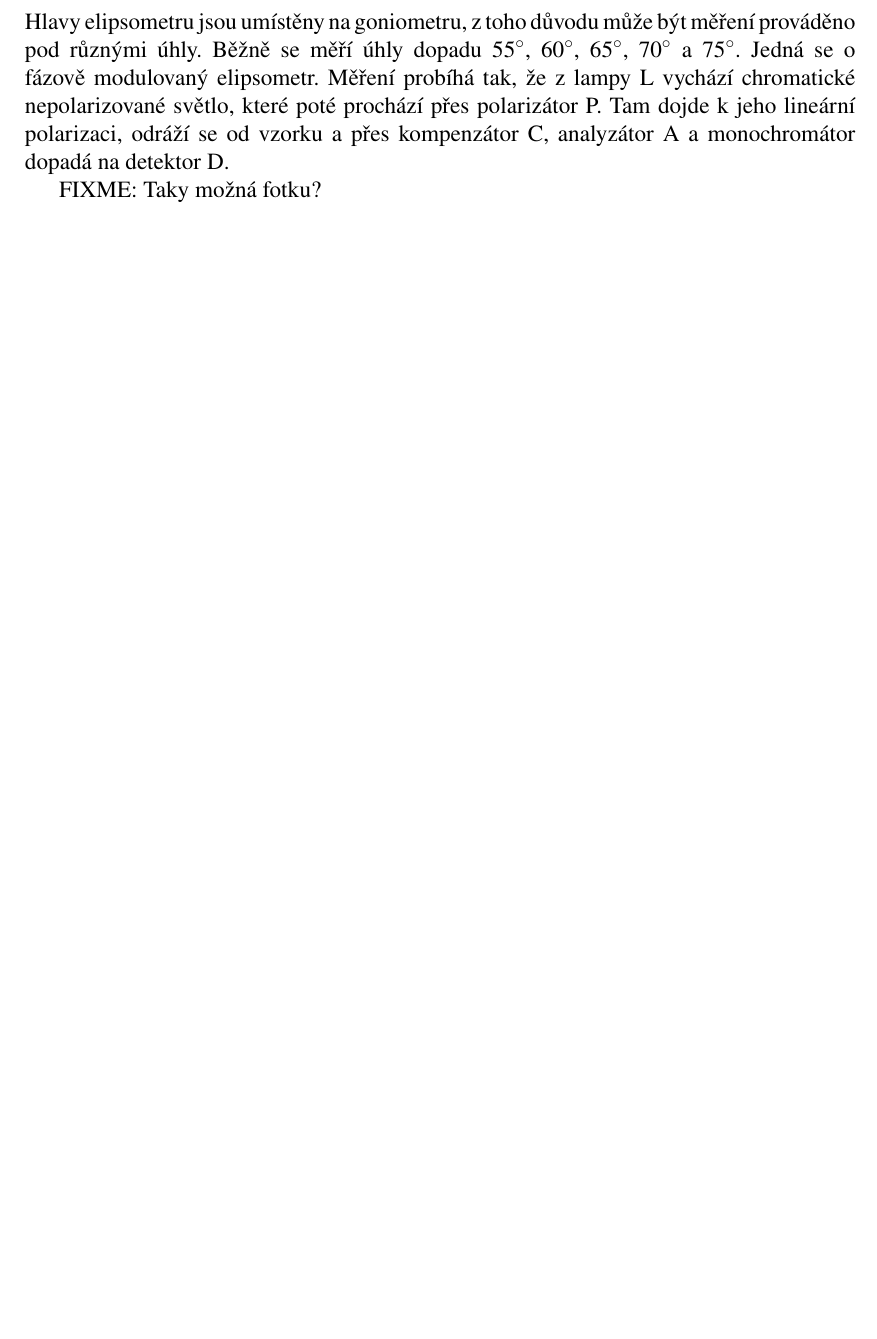
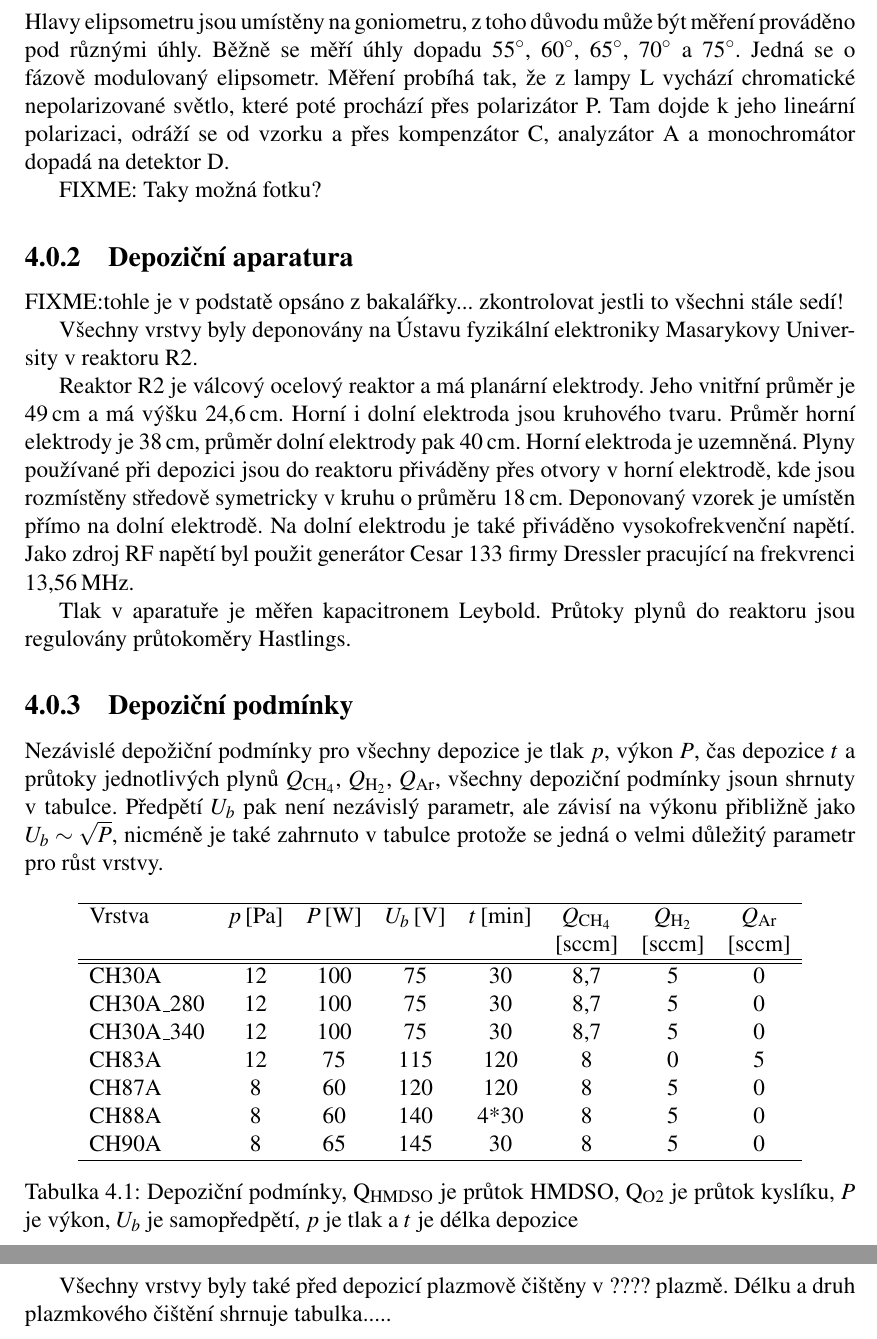
Before and after one commit to him-28/skola, a LaTeX thesis (diplomka/diplomka.tex, which reads diplomka/text_prace/Experiment.tex): part of page 24 of 26 before the commit and two parts of pages 24 and 25 of 27 after it, the two joined at a grey line, cut so that both start at the same text, the shorter picture padded with empty space. Compiled offline with pdfLaTeX.

Commit message:
diplomka: add more text to Experiment chapter

```diff
--- a/diplomka/text_prace/Experiment.tex
+++ b/diplomka/text_prace/Experiment.tex
@@ -38,4 +38,38 @@ FIXME: Taky možná fotku?
 %  \label{fig:elipsometrimg}
 %\end{figure}
 
+\subsection{Depoziční aparatura}
+FIXME:tohle je v podstatě opsáno z bakalářky... zkontrolovat jestli to všechni stále sedí!
+
+Všechny vrstvy byly deponovány na Ústavu fyzikální elektroniky Masarykovy University v reaktoru R2.
+
+Reaktor R2 je válcový ocelový reaktor a má planární elektrody. Jeho vnitřní průměr je 49\,cm a má výšku 24,6\,cm. Horní i dolní elektroda jsou kruhového tvaru. Průměr horní elektrody je 38\,cm, průměr dolní elektrody pak 40\,cm. Horní elektroda je uzemněná. Plyny používané při depozici jsou do reaktoru přiváděny přes otvory v horní elektrodě, kde jsou rozmístěny středově symetricky v kru\-hu o průměru 18\,cm. Deponovaný vzorek je umístěn přímo na dolní elektrodě. Na dolní elektrodu je také přiváděno vysokofrekvenční napětí. Jako zdroj RF napětí byl použit generátor Cesar 133 firmy Dressler pracující na frekvrenci 13,56\,MHz.
+
+Tlak v aparatuře je měřen kapacitronem Leybold. Průtoky plynů do reaktoru jsou regulovány průtokoměry Hastlings.
+
+\subsection{Depoziční podmínky}
+
+Nezávislé depožiční podmínky pro všechny depozice je tlak $p$, výkon $P$, čas depozice $t$ a průtoky jednotlivých plynů $Q_{\mathrm{CH_4}}$, $Q_{\mathrm{H_2}}$, $Q_{\mathrm{Ar}}$, všechny depoziční podmínky jsoun shrnuty v tabulce. Předpětí $U_b$ pak není nezávislý parametr, ale závisí na výkonu přibližně jako $U_b \sim \sqrt{P}$, nicméně je také zahrnuto v tabulce protože se jedná o velmi důležitý parametr pro růst vrstvy.
+
+\begin{table}[htbp]
+ \centering
+ \begin{tabular}{lccccccc}
+	\hline
+	{Vrstva} & {$p$\,[Pa]} & {$P$\,[W]} & {$U_b$\,[V]} & {$t$\,[min]} & {$Q_{\mathrm{CH_4}}$} & {$Q_\mathrm{H_2}$} & {$Q_\mathrm{Ar}$} \\
+	& & & & & {[sccm]} & {[sccm]} & {[sccm]} \\
+	\hline\hline
+	CH30A     & 12 & 100 & 75  & 30   & 8,7 & 5 & 0 \\
+	CH30A\_280 & 12 & 100 & 75  & 30   & 8,7 & 5 & 0 \\
+	CH30A\_340 & 12 & 100 & 75  & 30   & 8,7 & 5 & 0 \\
+	CH83A     & 12 & 75  & 115 & 120  & 8   & 0 & 5 \\
+	CH87A     & 8  & 60  & 120 & 120  & 8   & 5 & 0 \\
+	CH88A     & 8  & 60  & 140 & 4*30 & 8   & 5 & 0	\\
+	CH90A     & 8  & 65  & 145 & 30   & 8   & 5 & 0 \\
+	\hline
+ \end{tabular}
+ \caption{Depoziční podmínky, Q$_\mathrm{{HMDSO}}$ je průtok HMDSO, Q$_\mathrm{O2}$ je průtok kyslíku, $P$ je výkon, $U_b$ je samopředpětí, $p$ je tlak a $t$ je délka depozice}
+\end{table}
+
+Všechny vrstvy byly také před depozicí plazmově čištěny v ???? plazmě. Délku a druh plazmkového čištění shrnuje tabulka.....
+
 \cleardoublepage
```
